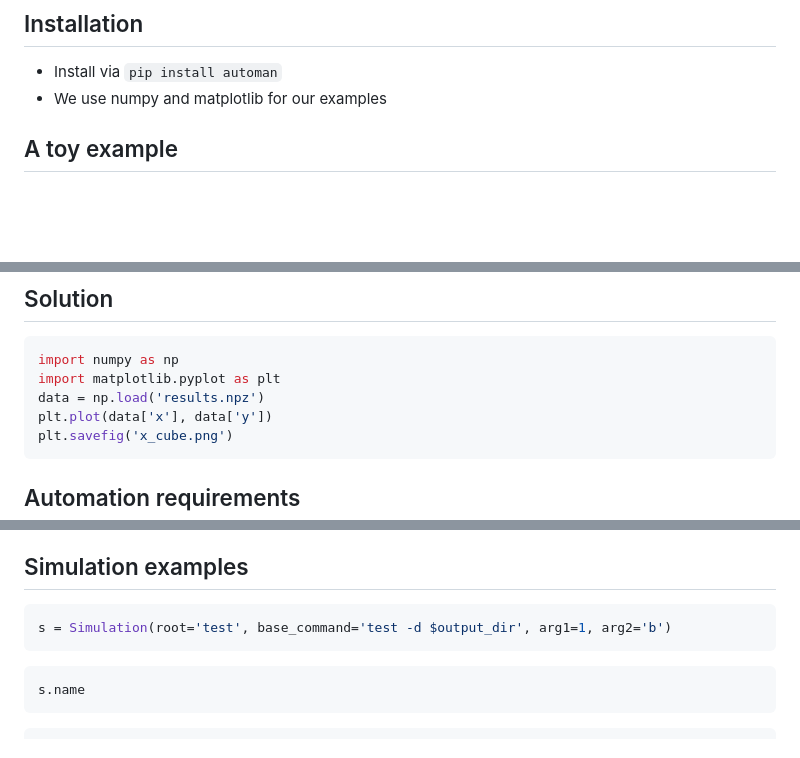
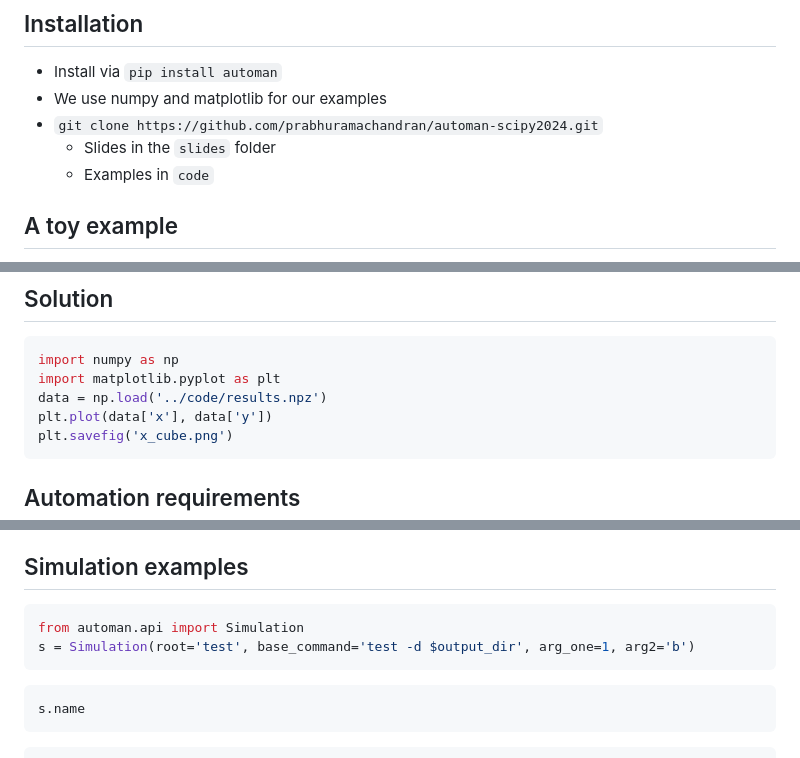
Before and after one commit to prabhuramachandran/automan-scipy2024, a Markdown page: slides/02_getting_started.md, 3 parts joined by grey strips. Drawn GitHub-style; blank space fills up the shorter version.

````diff
--- a/slides/02_getting_started.md
+++ b/slides/02_getting_started.md
@@ -26,6 +30,9 @@ jupyter:
 
 - Install via `pip install automan`
 - We use numpy and matplotlib for our examples
+- `git clone https://github.com/prabhuramachandran/automan-scipy2024.git`
+  - Slides in the `slides` folder
+  - Examples in `code`
 
 <!-- #endregion -->
 
@@ -91,7 +98,7 @@ Your programs should:
 ```python
 import numpy as np
 import matplotlib.pyplot as plt
-data = np.load('results.npz')
+data = np.load('../code/results.npz')
 plt.plot(data['x'], data['y'])
 plt.savefig('x_cube.png')
 ```
@@ -187,7 +194,8 @@ $ cd manuscript; mklatex paper.tex -pdf
 <!-- #endregion -->
 
 ```python
-s = Simulation(root='test', base_command='test -d $output_dir', arg1=1, arg2='b')
+from automan.api import Simulation
+s = Simulation(root='test', base_command='test -d $output_dir', arg_one=1, arg2='b')
 ```
 ```python
 s.name
````
Also changed, not shown: other parts of slides/02_getting_started.md (+5 -1 lines), slides/01_intro.md (+19 -5 lines).
